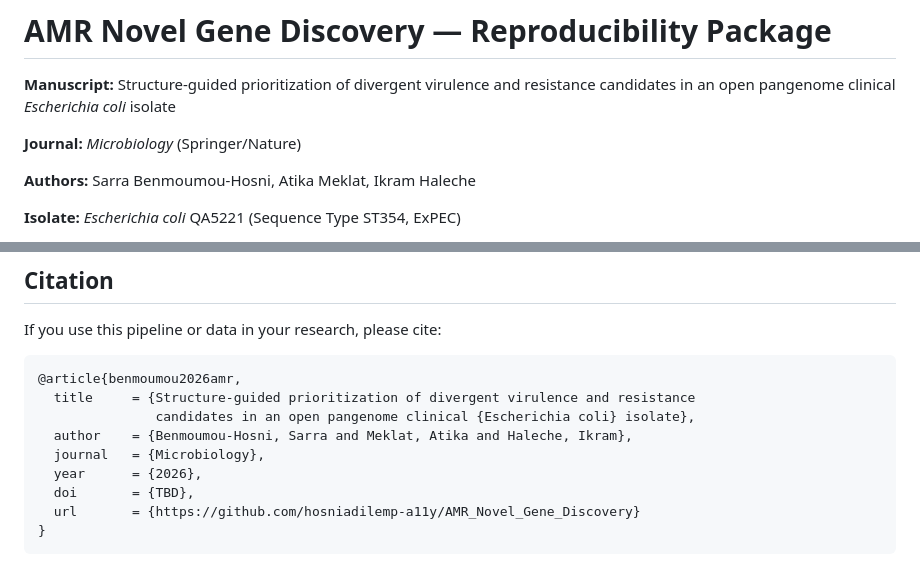
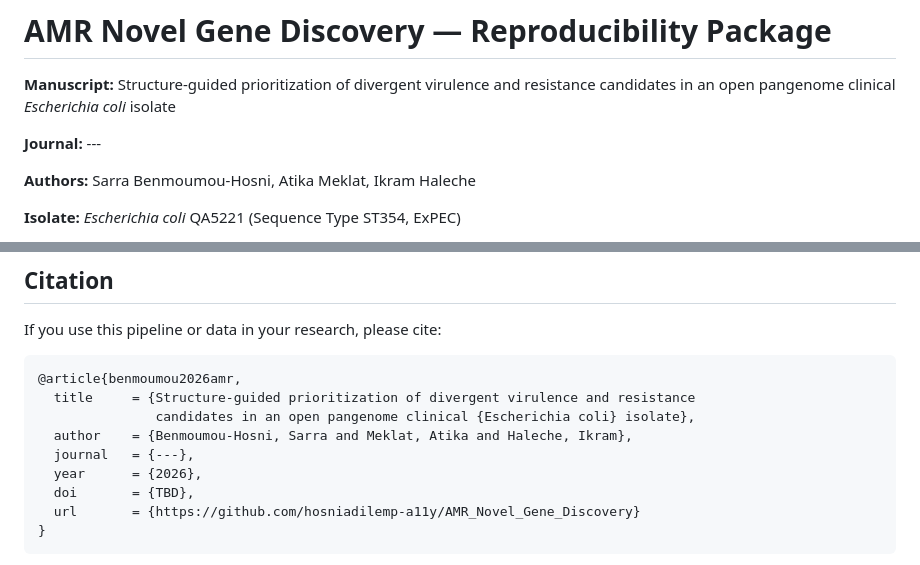
Before and after one commit to hosniadilemp-a11y/AMR_Novel_Gene_Discovery, a Markdown page: README.md, 2 parts joined by grey strips. Drawn GitHub-style.

```diff
--- a/README.md
+++ b/README.md
@@ -27,7 +27,7 @@
 
 **Manuscript:** Structure-guided prioritization of divergent virulence and resistance candidates in an open pangenome clinical *Escherichia coli* isolate
 
-**Journal:** *Microbiology* (Springer/Nature)
+**Journal:** ---
 
 **Authors:** Sarra Benmoumou-Hosni, Atika Meklat, Ikram Haleche
 
@@ -698,7 +698,7 @@ If you use this pipeline or data in your research, please cite:
   title     = {Structure-guided prioritization of divergent virulence and resistance
                candidates in an open pangenome clinical {Escherichia coli} isolate},
   author    = {Benmoumou-Hosni, Sarra and Meklat, Atika and Haleche, Ikram},
-  journal   = {Microbiology},
+  journal   = {---},
   year      = {2026},
   doi       = {TBD},
   url       = {https://github.com/hosniadilemp-a11y/AMR_Novel_Gene_Discovery}
```
